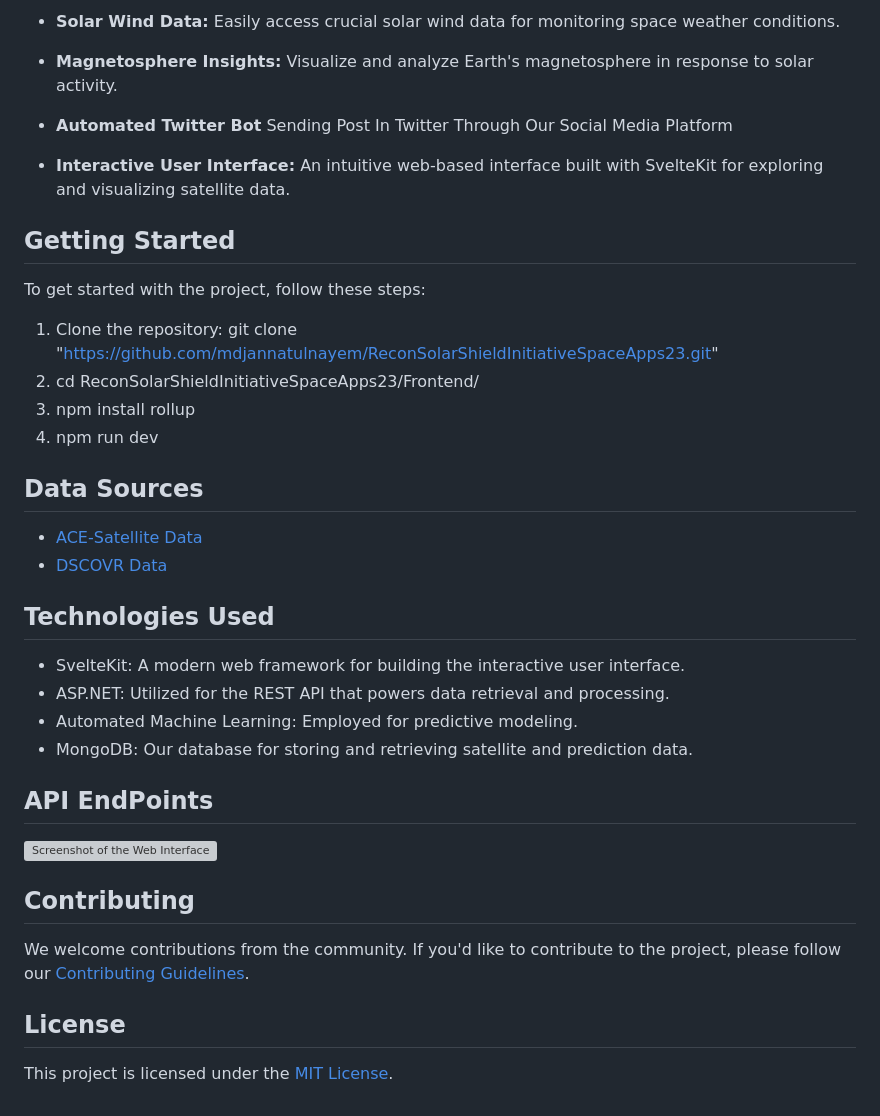
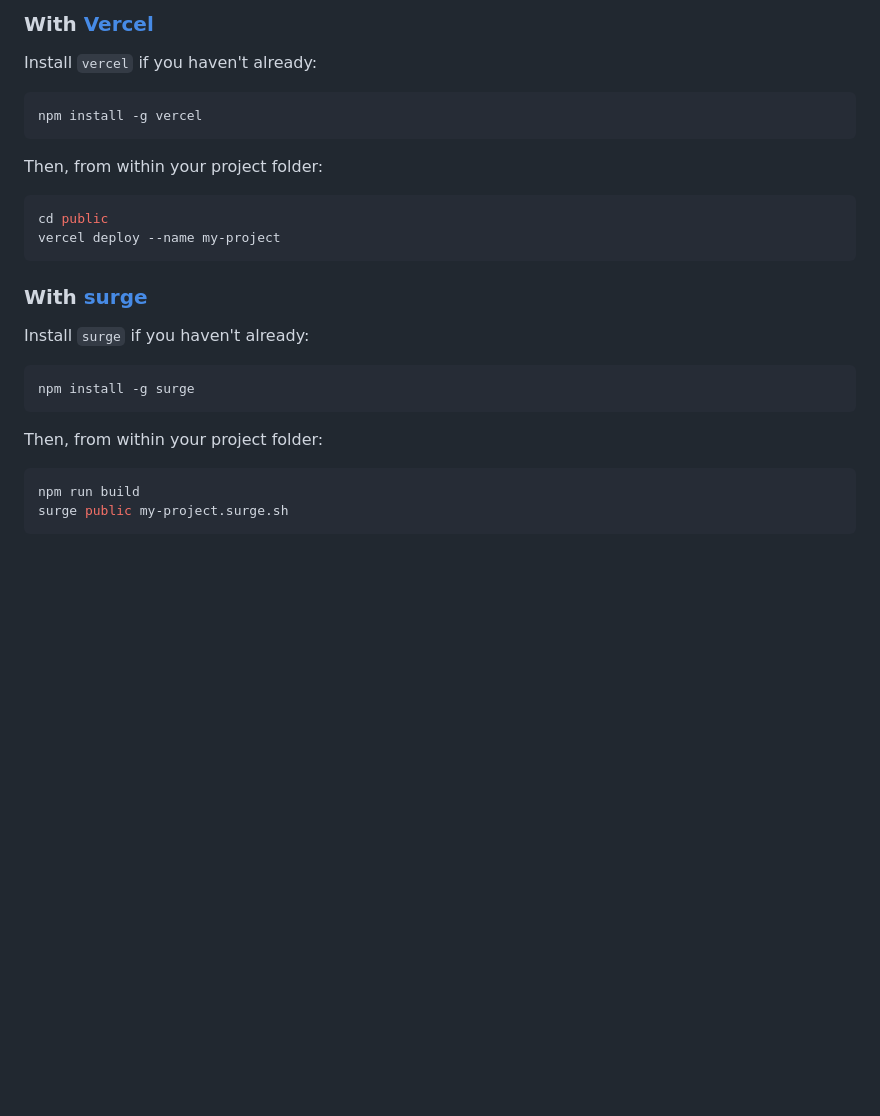
Before and after one commit to anikatabassum19/Recon-Solar-Shield, a Markdown page: README.md, the part around one of its changes. GitHub-like rendering; blank space fills up the shorter version; grey boxes are pictures that could not be loaded.

````diff
--- a/README.md
+++ b/README.md
@@ -49,41 +78,30 @@ With the help of our AI model we are predicting these values
 
-- **Solar Wind Data:** Easily access crucial solar wind data for monitoring space weather conditions.
+### With [Vercel](https://vercel.com)
 
-- **Magnetosphere Insights:** Visualize and analyze Earth's magnetosphere in response to solar activity.
+Install `vercel` if you haven't already:
 
-- **Automated Twitter Bot** Sending Post In Twitter Through Our Social Media Platform
+```bash
+npm install -g vercel
+```
 
-- **Interactive User Interface:** An intuitive web-based interface built with SvelteKit for exploring and visualizing satellite data.
+Then, from within your project folder:
 
-## Getting Started
+```bash
+cd public
+vercel deploy --name my-project
+```
 
-To get started with the project, follow these steps:
+### With [surge](https://surge.sh/)
 
-1. Clone the repository: git clone "https://github.com/mdjannatulnayem/ReconSolarShieldInitiativeSpaceApps23.git"
-2.  cd ReconSolarShieldInitiativeSpaceApps23/Frontend/
-3.  npm install rollup
-4.  npm run dev
+Install `surge` if you haven't already:
 
-## Data Sources
+```bash
+npm install -g surge
+```
 
-- [ACE-Satellite Data](https://science.nasa.gov/mission/ace/)
-- [DSCOVR Data](https://www.nesdis.noaa.gov/current-satellite-missions/currently-flying/dscovr-deep-space-climate-observatory)
+Then, from within your project folder:
 
-## Technologies Used
-
-- SvelteKit: A modern web framework for building the interactive user interface.
-- ASP.NET: Utilized for the REST API that powers data retrieval and processing.
-- Automated Machine Learning: Employed for predictive modeling.
-- MongoDB: Our database for storing and retrieving satellite and prediction data.
-
-## API EndPoints
-
-![Screenshot of the Web Interface](https://github.com/mdjannatulnayem/ReconSolarShieldInitiativeSpaceApps23/blob/main/Frontend/project_images/p5.png)
-
-## Contributing
-
-We welcome contributions from the community. If you'd like to contribute to the project, please follow our [Contributing Guidelines](CONTRIBUTING.md).
-
-## License
-
-This project is licensed under the [MIT License](LICENSE).
+```bash
+npm run build
+surge public my-project.surge.sh
+```
````
Also changed, not shown: other parts of README.md (+54 -25 lines).
